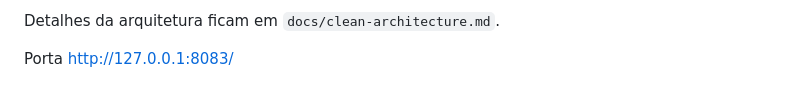
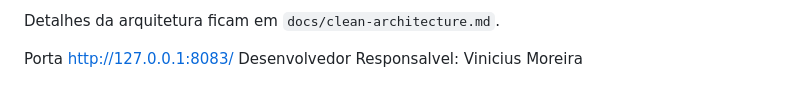
Before and after one commit to thousandtws-tech/projeto-braseller-platform, a Markdown page: README.md, the part around the change. GitHub-like rendering.

```diff
--- a/README.md
+++ b/README.md
@@ -86,3 +86,4 @@ Detalhes da arquitetura ficam em `docs/clean-architecture.md`.
 
 
 Porta http://127.0.0.1:8083/
+Desenvolvedor Responsalvel: Vinicius Moreira
```
